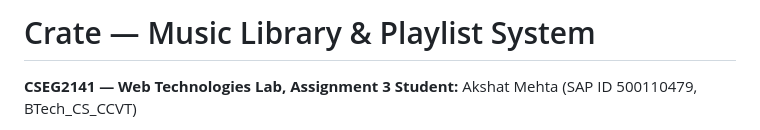
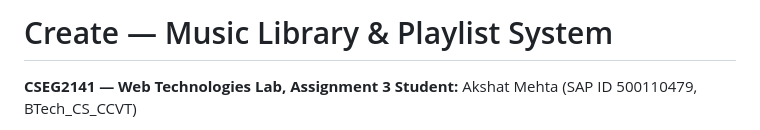
Before and after one commit to Akshattt10/Music-Library-Playlist-System, a Markdown page: README.md, the part around the change. Drawn GitHub-style.

```diff
--- a/README.md
+++ b/README.md
@@ -1,4 +1,4 @@
-# Crate — Music Library & Playlist System
+# Create — Music Library & Playlist System
 
 **CSEG2141 — Web Technologies Lab, Assignment 3**
 **Student:** Akshat Mehta (SAP ID 500110479, BTech_CS_CCVT)
```
